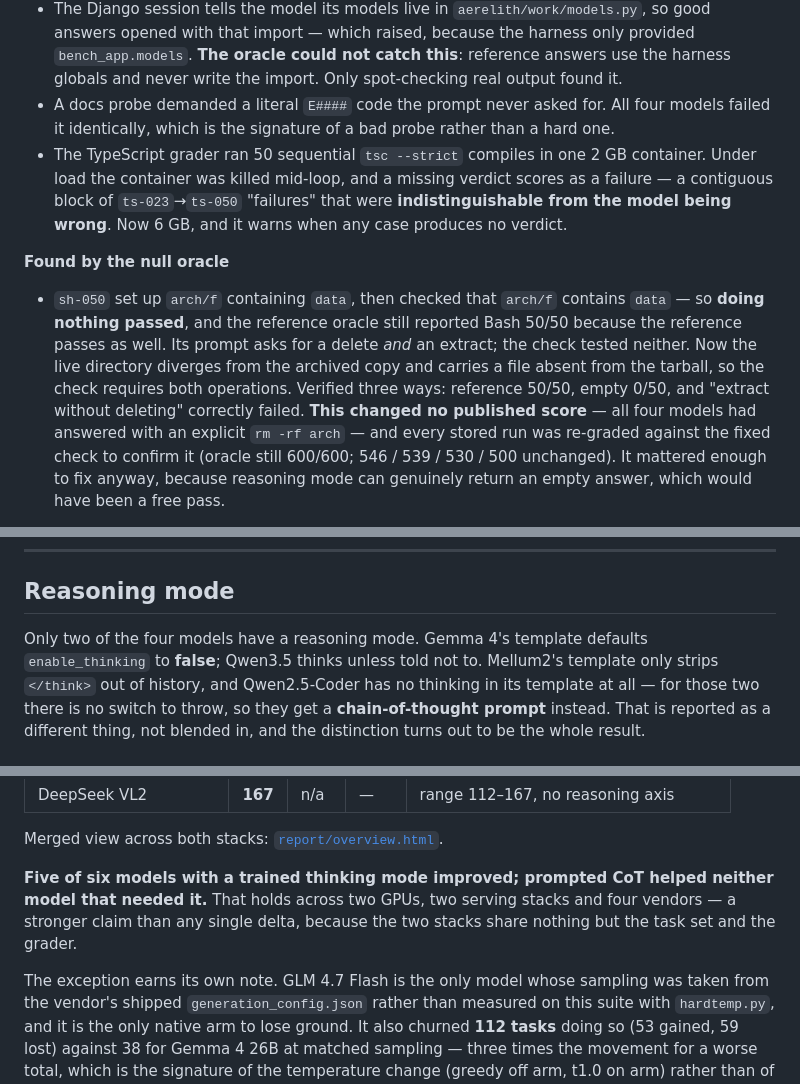
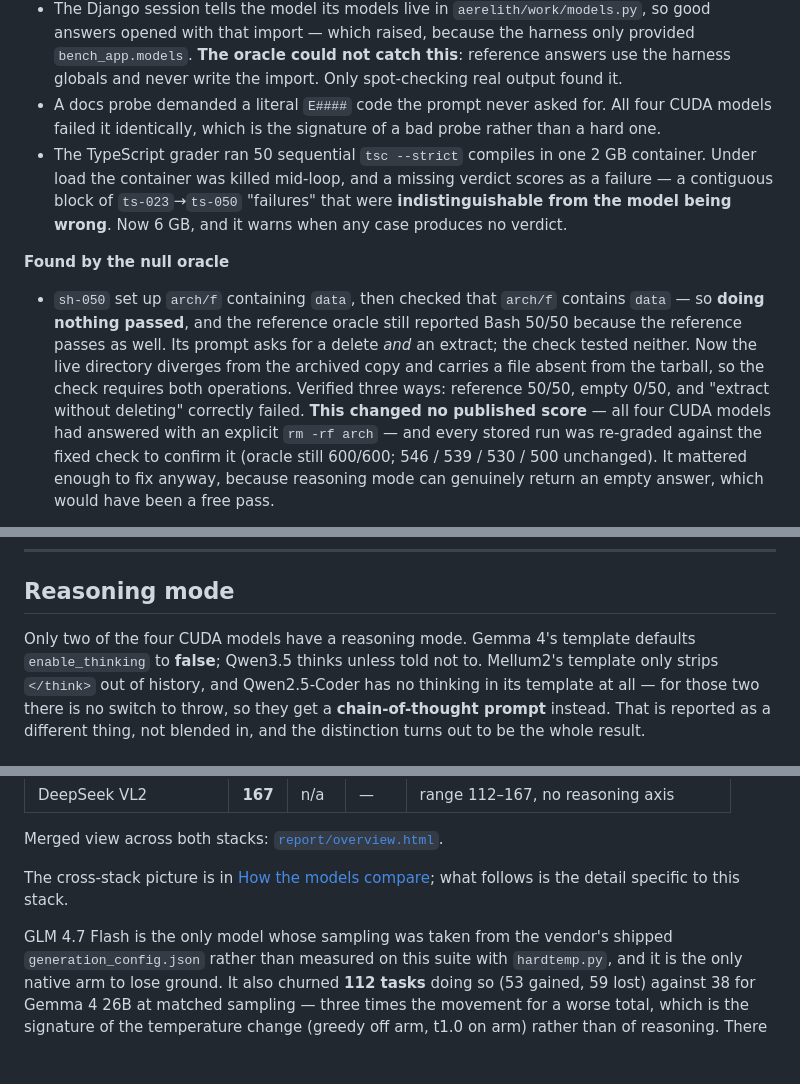
Before and after one commit to prafiles/local-ai-benchmarks, a Markdown page: README.md, 3 parts joined by grey strips. GitHub-like rendering; blank space fills up the shorter version.

```diff
--- a/README.md
+++ b/README.md
@@ -165,7 +206,7 @@ of which would have been charged to the models as failures:
   answers opened with that import — which raised, because the harness only provided
   `bench_app.models`. **The oracle could not catch this**: reference answers use the harness
   globals and never write the import. Only spot-checking real output found it.
-- A docs probe demanded a literal `E####` code the prompt never asked for. All four models
+- A docs probe demanded a literal `E####` code the prompt never asked for. All four CUDA models
   failed it identically, which is the signature of a bad probe rather than a hard one.
 - The TypeScript grader ran 50 sequential `tsc --strict` compiles in one 2 GB container. Under
   load the container was killed mid-loop, and a missing verdict scores as a failure — a
@@ -179,7 +220,7 @@ of which would have been charged to the models as failures:
   neither. Now the live directory diverges from the archived copy and carries a file absent from
   the tarball, so the check requires both operations. Verified three ways: reference 50/50,
   empty 0/50, and "extract without deleting" correctly failed.
-  **This changed no published score** — all four models had answered with an explicit
+  **This changed no published score** — all four CUDA models had answered with an explicit
   `rm -rf arch` — and every stored run was re-graded against the fixed check to confirm it
   (oracle still 600/600; 546 / 539 / 530 / 500 unchanged). It mattered enough to fix anyway,
   because reasoning mode can genuinely return an empty answer, which would have been a free pass.
@@ -299,7 +340,7 @@ python3 harness/b4.py oracle b4_oracle.json && python3 harness/b4.py grade b4_or
 
 ## Reasoning mode
 
-Only two of the four models have a reasoning mode. Gemma 4's template defaults `enable_thinking`
+Only two of the four CUDA models have a reasoning mode. Gemma 4's template defaults `enable_thinking`
 to **false**; Qwen3.5 thinks unless told not to. Mellum2's template only strips `</think>` out of
 history, and Qwen2.5-Coder has no thinking in its template at all — for those two there is no
 switch to throw, so they get a **chain-of-thought prompt** instead. That is reported as a
@@ -443,12 +484,10 @@ long-context set, all matching the CUDA results exactly.
 
 Merged view across both stacks: [`report/overview.html`](report/overview.html).
 
-**Five of six models with a trained thinking mode improved; prompted CoT helped neither model
-that needed it.** That holds across two GPUs, two serving stacks and four vendors — a stronger
-claim than any single delta, because the two stacks share nothing but the task set and the
-grader.
+The cross-stack picture is in [How the models compare](#how-the-models-compare); what follows
+is the detail specific to this stack.
 
-The exception earns its own note. GLM 4.7 Flash is the only model whose sampling was taken from
+GLM 4.7 Flash is the only model whose sampling was taken from
 the vendor's shipped `generation_config.json` rather than measured on this suite with
 `hardtemp.py`, and it is the only native arm to lose ground. It also churned **112 tasks** doing
 so (53 gained, 59 lost) against 38 for Gemma 4 26B at matched sampling — three times the
```
Also changed, not shown: other parts of README.md (+53 -12 lines).
